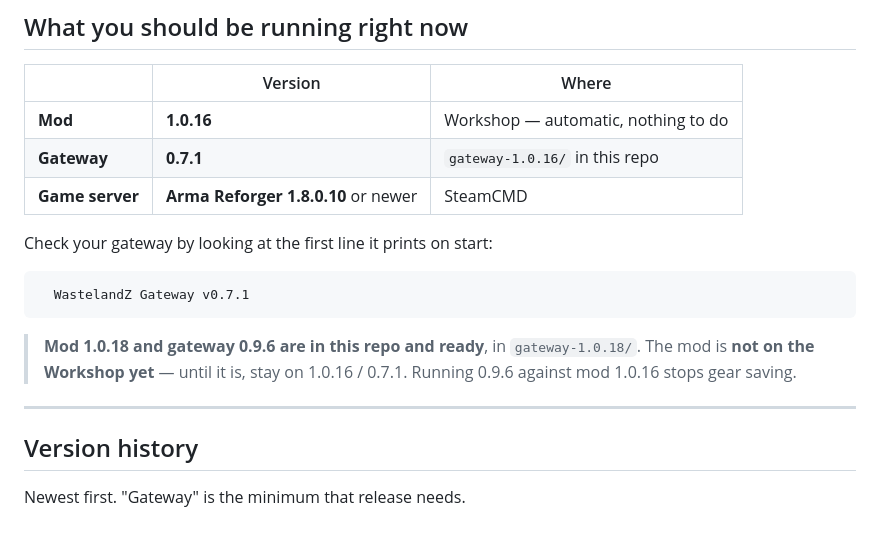
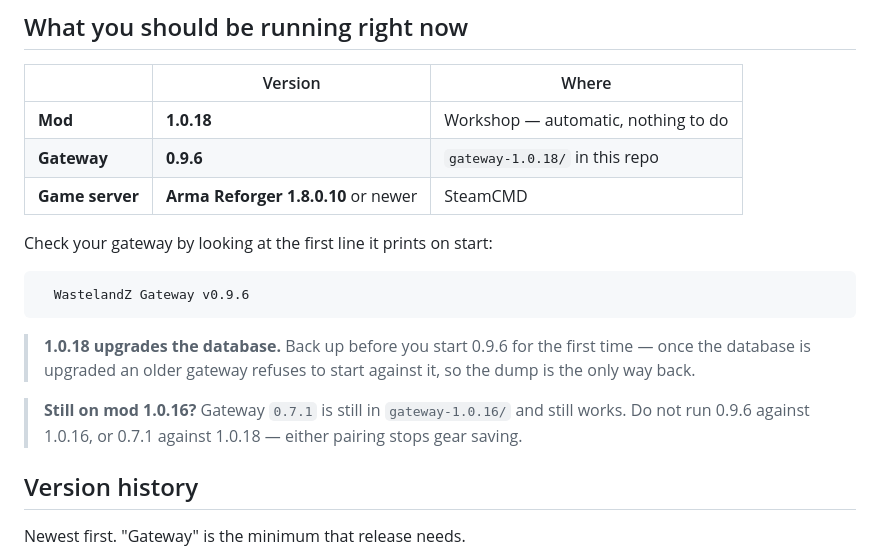
Before and after one commit to Motavar/HF_WastelandZ_SETUP, a Markdown page: RELEASES.md, the part around the change. GitHub-like rendering; blank space fills up the shorter version.

````diff
--- a/RELEASES.md
+++ b/RELEASES.md
@@ -13,21 +13,24 @@ behind. That is what this file is for.
 
 | | Version | Where |
 |---|---|---|
-| **Mod** | **1.0.16** | Workshop — automatic, nothing to do |
-| **Gateway** | **0.7.1** | `gateway-1.0.16/` in this repo |
+| **Mod** | **1.0.18** | Workshop — automatic, nothing to do |
+| **Gateway** | **0.9.6** | `gateway-1.0.18/` in this repo |
 | **Game server** | **Arma Reforger 1.8.0.10** or newer | SteamCMD |
 
 Check your gateway by looking at the first line it prints on start:
 
 ```
-  WastelandZ Gateway v0.7.1
+  WastelandZ Gateway v0.9.6
 ```
 
-> **Mod 1.0.18 and gateway 0.9.6 are in this repo and ready**, in
-> `gateway-1.0.18/`. The mod is **not on the Workshop yet** — until it is,
-> stay on 1.0.16 / 0.7.1. Running 0.9.6 against mod 1.0.16 stops gear saving.
+> **1.0.18 upgrades the database.** Back up before you start 0.9.6 for the
+> first time — once the database is upgraded an older gateway refuses to start
+> against it, so the dump is the only way back.
 
----
+> **Still on mod 1.0.16?** Gateway `0.7.1` is still in `gateway-1.0.16/` and
+> still works. Do not run 0.9.6 against 1.0.16, or 0.7.1 against 1.0.18 —
+> either pairing stops gear saving.
+
 
 ## Version history
 
````
Also changed, not shown: README.md (+9 -8 lines).
